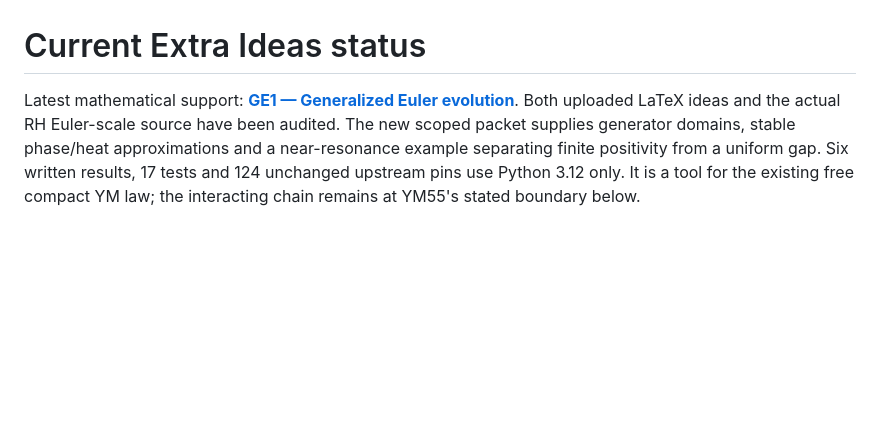
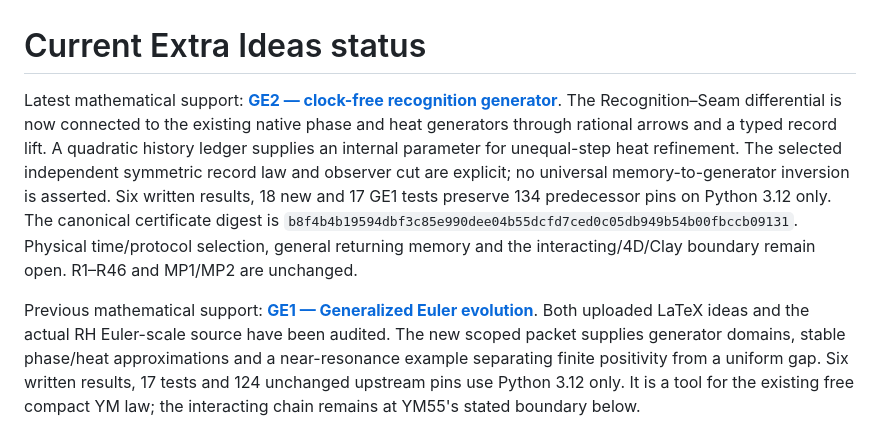
Before and after one commit to Parveen117/extra-ideas, a Markdown page: CURRENT_STATUS.md, the part around the change. Drawn GitHub-style; blank space fills up the shorter version.

```diff
--- a/CURRENT_STATUS.md
+++ b/CURRENT_STATUS.md
@@ -1,6 +1,18 @@
 # Current Extra Ideas status
 
-Latest mathematical support: **[GE1 — Generalized Euler evolution](https://github.com/Parveen117/Publications/tree/ece4e4d6335c0b562ed5e401e0eca1ac381ef60f/papers/generalized-euler-evolution)**.
+Latest mathematical support: **[GE2 — clock-free recognition generator](https://github.com/Parveen117/Publications/blob/ee7a338aa109263bb093fe2c9904ced07e5ca66c/papers/generalized-euler-evolution/GE2_CLOCK_FREE_RECOGNITION_GENERATOR.md)**.
+The Recognition–Seam differential is now connected to the existing native
+phase and heat generators through rational arrows and a typed record lift.
+A quadratic history ledger supplies an internal parameter for unequal-step
+heat refinement. The selected independent symmetric record law and observer
+cut are explicit; no universal memory-to-generator inversion is asserted.
+Six written results, 18 new and 17 GE1 tests preserve 134 predecessor pins
+on Python 3.12 only. The canonical certificate digest is
+`b8f4b4b19594dbf3c85e990dee04b55dcfd7ced0c05db949b54b00fbccb09131`.
+Physical time/protocol selection, general returning memory and the
+interacting/4D/Clay boundary remain open. R1–R46 and MP1/MP2 are unchanged.
+
+Previous mathematical support: **[GE1 — Generalized Euler evolution](https://github.com/Parveen117/Publications/tree/ece4e4d6335c0b562ed5e401e0eca1ac381ef60f/papers/generalized-euler-evolution)**.
 Both uploaded LaTeX ideas and the actual RH Euler-scale source have been
 audited. The new scoped packet supplies generator domains, stable phase/heat
 approximations and a near-resonance example separating finite positivity
```
Also changed, not shown: PHYSICS_INGREDIENTS.md (+26 -1 lines), README.md (+11 -1 lines).
